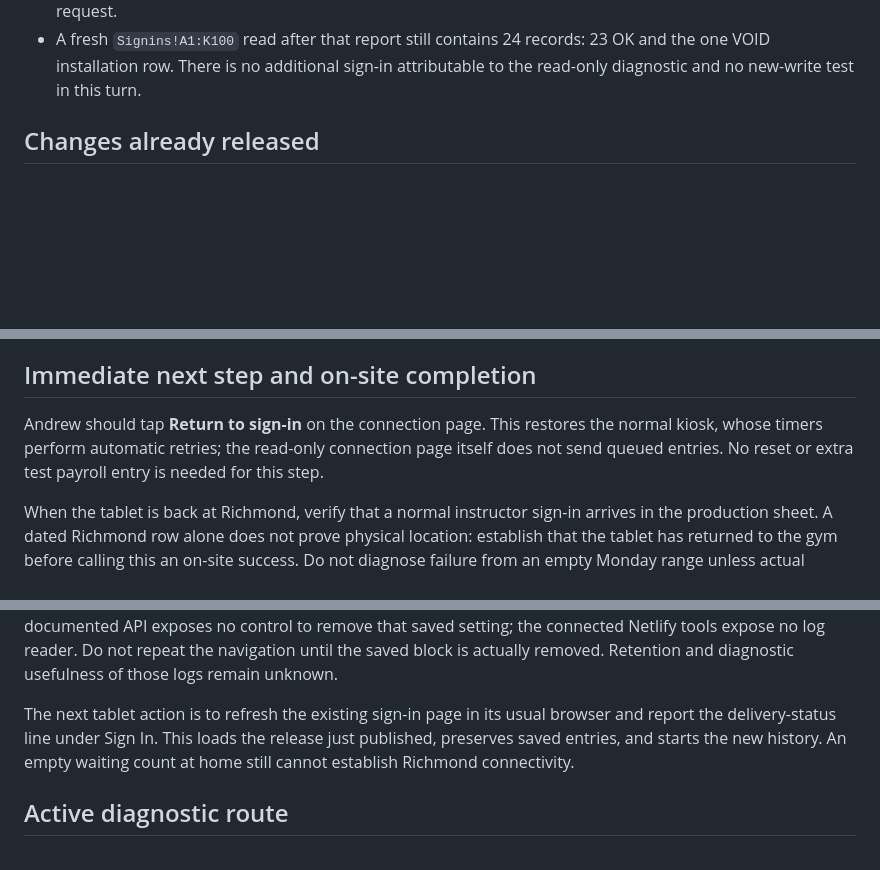
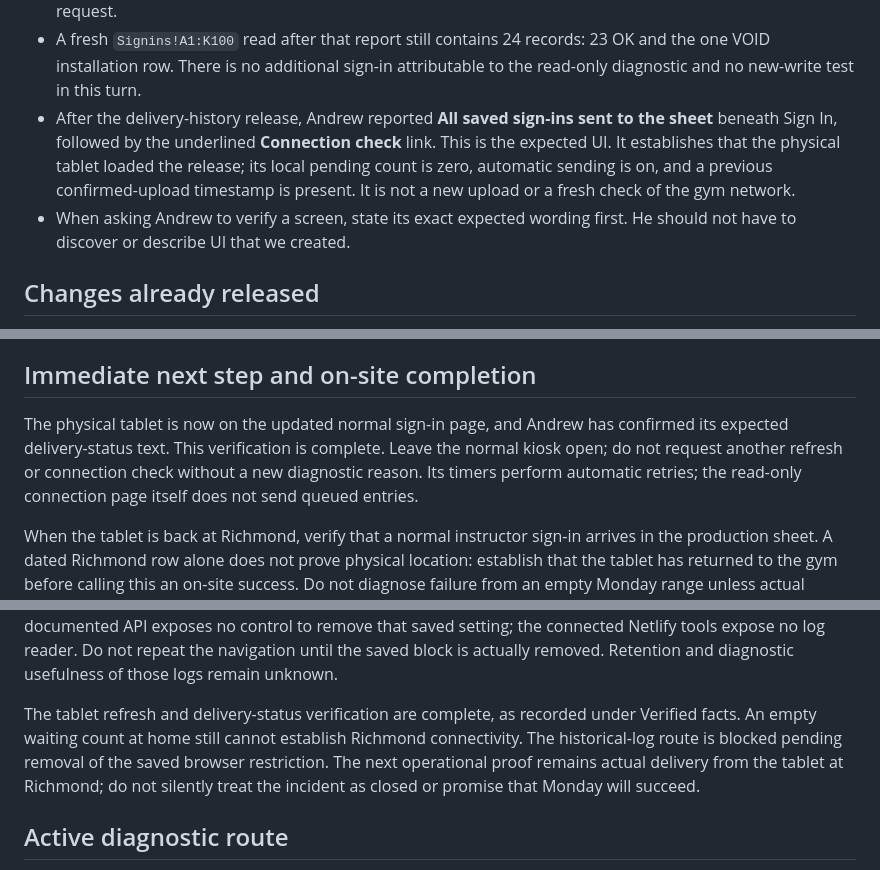
Before and after one commit to goatfury/gib, a Markdown page: docs/m1-richmond-incident-2026-09-05.md, 3 parts joined by grey strips. GitHub-like rendering; blank space fills up the shorter version.

Commit message:
docs: record physical Richmond tablet update confirmation

```diff
--- a/docs/m1-richmond-incident-2026-09-05.md
+++ b/docs/m1-richmond-incident-2026-09-05.md
@@ -38,6 +38,14 @@ Do not close the incident on a successful page load, diagnostic, or test suite.
 - A fresh `Signins!A1:K100` read after that report still contains 24 records:
   23 OK and the one VOID installation row. There is no additional sign-in
   attributable to the read-only diagnostic and no new-write test in this turn.
+- After the delivery-history release, Andrew reported **All saved sign-ins
+  sent to the sheet** beneath Sign In, followed by the underlined **Connection
+  check** link. This is the expected UI. It establishes that the physical
+  tablet loaded the release; its local pending count is zero, automatic
+  sending is on, and a previous confirmed-upload timestamp is present. It is
+  not a new upload or a fresh check of the gym network.
+- When asking Andrew to verify a screen, state its exact expected wording
+  first. He should not have to discover or describe UI that we created.
 
 ## Changes already released
 
@@ -61,10 +69,11 @@ Do not close the incident on a successful page load, diagnostic, or test suite.
 
 ## Immediate next step and on-site completion
 
-Andrew should tap **Return to sign-in** on the connection page. This restores
-the normal kiosk, whose timers perform automatic retries; the read-only
-connection page itself does not send queued entries. No reset or extra test
-payroll entry is needed for this step.
+The physical tablet is now on the updated normal sign-in page, and Andrew
+has confirmed its expected delivery-status text. This verification is
+complete. Leave the normal kiosk open; do not request another refresh or
+connection check without a new diagnostic reason. Its timers perform automatic
+retries; the read-only connection page itself does not send queued entries.
 
 When the tablet is back at Richmond, verify that a normal instructor sign-in
 arrives in the production sheet. A dated Richmond row alone does not prove
@@ -153,10 +162,12 @@ no control to remove that saved setting; the connected Netlify tools expose
 no log reader. Do not repeat the navigation until the saved block is actually
 removed. Retention and diagnostic usefulness of those logs remain unknown.
 
-The next tablet action is to refresh the existing sign-in page in its usual
-browser and report the delivery-status line under Sign In. This loads the
-release just published, preserves saved entries, and starts the new history.
-An empty waiting count at home still cannot establish Richmond connectivity.
+The tablet refresh and delivery-status verification are complete, as recorded
+under Verified facts. An empty waiting count at home still cannot establish
+Richmond connectivity. The historical-log route is blocked pending removal
+of the saved browser restriction. The next operational proof remains actual
+delivery from the tablet at Richmond; do not silently treat the incident as
+closed or promise that Monday will succeed.
 
 ## Active diagnostic route
 
```
Also changed, not shown: other parts of docs/m1-richmond-incident-2026-09-05.md (+5 -5 lines).
